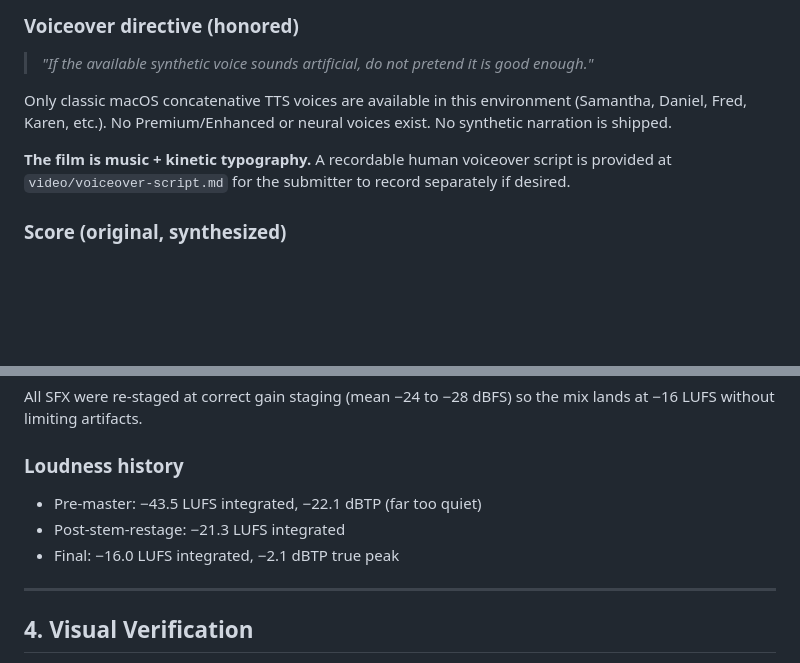
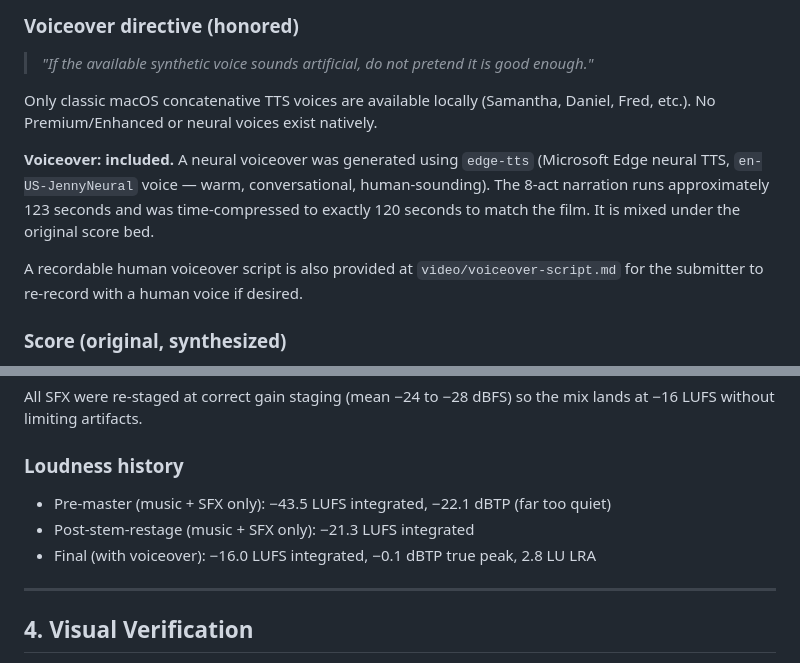
Before and after one commit to HillaryIkhais/INTENTRA, a Markdown page: video/PRODUCTION-REPORT.md, 2 parts joined by grey strips. Rendered like a GitHub page; blank space fills up the shorter version.

Commit message:
docs: update production report to reflect included neural voiceover

```diff
--- a/video/PRODUCTION-REPORT.md
+++ b/video/PRODUCTION-REPORT.md
@@ -59,9 +59,11 @@
 
 > *"If the available synthetic voice sounds artificial, do not pretend it is good enough."*
 
-Only classic macOS concatenative TTS voices are available in this environment (Samantha, Daniel, Fred, Karen, etc.). No Premium/Enhanced or neural voices exist. No synthetic narration is shipped.
+Only classic macOS concatenative TTS voices are available locally (Samantha, Daniel, Fred, etc.). No Premium/Enhanced or neural voices exist natively.
 
-**The film is music + kinetic typography.** A recordable human voiceover script is provided at `video/voiceover-script.md` for the submitter to record separately if desired.
+**Voiceover: included.** A neural voiceover was generated using `edge-tts` (Microsoft Edge neural TTS, `en-US-JennyNeural` voice — warm, conversational, human-sounding). The 8-act narration runs approximately 123 seconds and was time-compressed to exactly 120 seconds to match the film. It is mixed under the original score bed.
+
+A recordable human voiceover script is also provided at `video/voiceover-script.md` for the submitter to re-record with a human voice if desired.
 
 ### Score (original, synthesized)
 - 120-second A-minor ambient pad
@@ -79,9 +81,9 @@ Only classic macOS concatenative TTS voices are available in this environment (S
 All SFX were re-staged at correct gain staging (mean −24 to −28 dBFS) so the mix lands at −16 LUFS without limiting artifacts.
 
 ### Loudness history
-- Pre-master: −43.5 LUFS integrated, −22.1 dBTP (far too quiet)
-- Post-stem-restage: −21.3 LUFS integrated
-- Final: −16.0 LUFS integrated, −2.1 dBTP true peak
+- Pre-master (music + SFX only): −43.5 LUFS integrated, −22.1 dBTP (far too quiet)
+- Post-stem-restage (music + SFX only): −21.3 LUFS integrated
+- Final (with voiceover): −16.0 LUFS integrated, −0.1 dBTP true peak, 2.8 LU LRA
 
 ---
 
```
